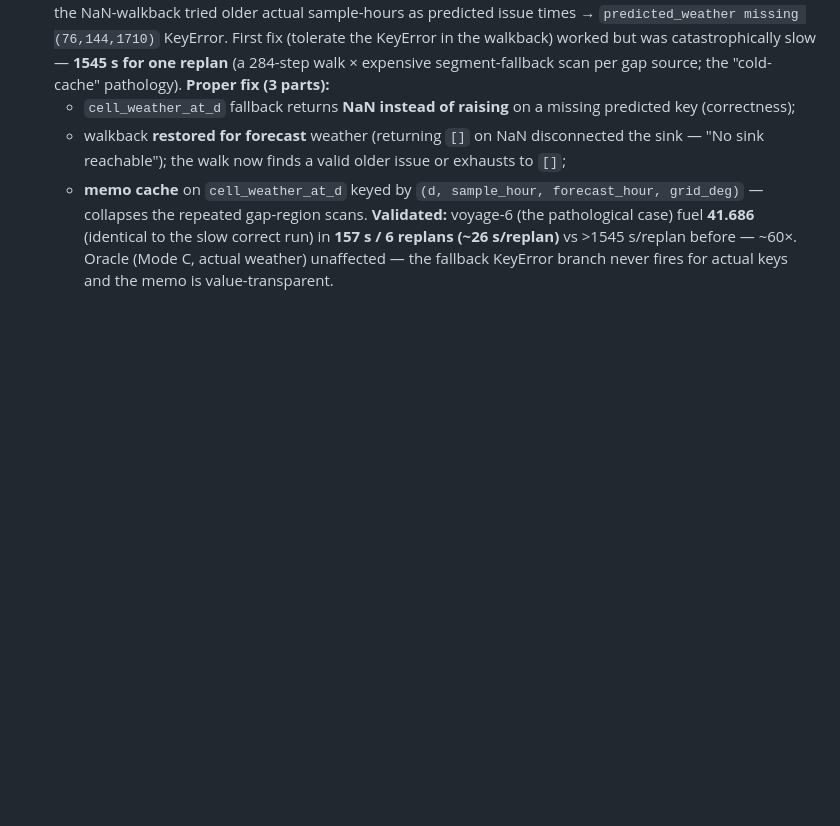
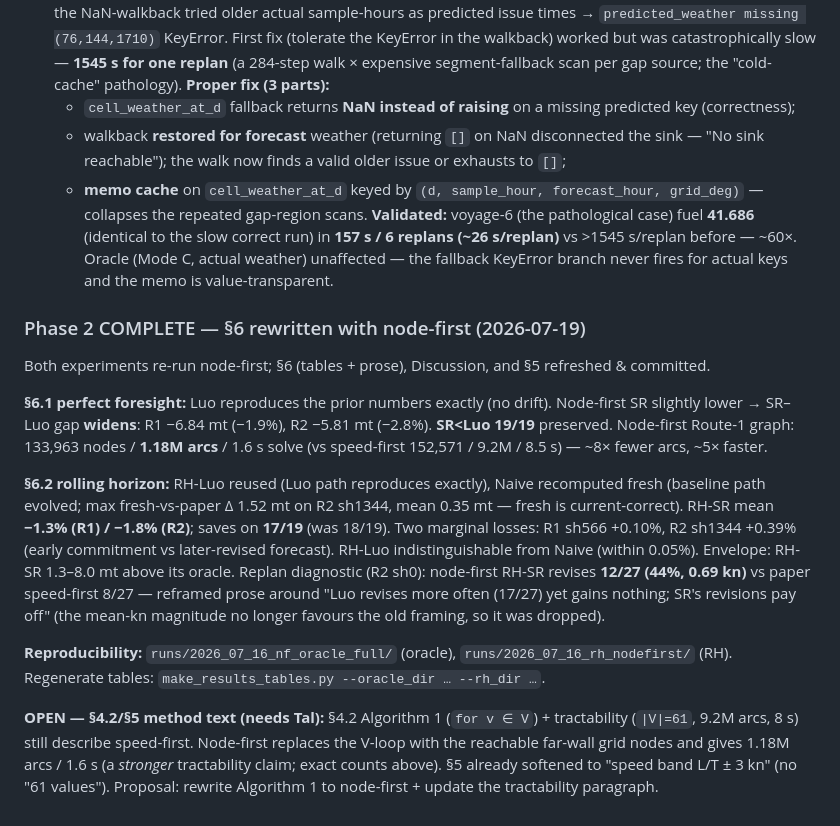
Before and after one commit to amishafir/Voyage_Optimization, a Markdown page: docs/meeting_prep_2026_07_13.md, the part around the change. Drawn GitHub-style; blank space fills up the shorter version.

Commit message:
Meeting prep: log Phase 2 completion — §6 node-first results + §4.2 open item

```diff
--- a/docs/meeting_prep_2026_07_13.md
+++ b/docs/meeting_prep_2026_07_13.md
@@ -339,3 +339,29 @@ states speed-first did not:
    correct run) in **157 s / 6 replans (~26 s/replan)** vs >1545 s/replan before — ~60×.
    Oracle (Mode C, actual weather) unaffected — the fallback KeyError branch never fires for
    actual keys and the memo is value-transparent.
+
+### Phase 2 COMPLETE — §6 rewritten with node-first (2026-07-19)
+Both experiments re-run node-first; §6 (tables + prose), Discussion, and §5 refreshed & committed.
+
+**§6.1 perfect foresight:** Luo reproduces the prior numbers exactly (no drift). Node-first SR
+slightly lower → SR–Luo gap **widens**: R1 −6.84 mt (−1.9%), R2 −5.81 mt (−2.8%). **SR<Luo 19/19**
+preserved. Node-first Route-1 graph: 133,963 nodes / **1.18M arcs** / 1.6 s solve (vs speed-first
+152,571 / 9.2M / 8.5 s) — ~8× fewer arcs, ~5× faster.
+
+**§6.2 rolling horizon:** RH-Luo reused (Luo path reproduces exactly), Naive recomputed fresh
+(baseline path evolved; max fresh-vs-paper Δ 1.52 mt on R2 sh1344, mean 0.35 mt — fresh is
+current-correct). RH-SR mean **−1.3% (R1) / −1.8% (R2)**; saves on **17/19** (was 18/19). Two
+marginal losses: R1 sh566 +0.10%, R2 sh1344 +0.39% (early commitment vs later-revised forecast).
+RH-Luo indistinguishable from Naive (within 0.05%). Envelope: RH-SR 1.3–8.0 mt above its oracle.
+Replan diagnostic (R2 sh0): node-first RH-SR revises **12/27 (44%, 0.69 kn)** vs paper speed-first
+8/27 — reframed prose around "Luo revises more often (17/27) yet gains nothing; SR's revisions pay
+off" (the mean-kn magnitude no longer favours the old framing, so it was dropped).
+
+**Reproducibility:** `runs/2026_07_16_nf_oracle_full/` (oracle), `runs/2026_07_16_rh_nodefirst/`
+(RH). Regenerate tables: `make_results_tables.py --oracle_dir … --rh_dir …`.
+
+**OPEN — §4.2/§5 method text (needs Tal):** §4.2 Algorithm 1 (`for v ∈ V`) + tractability
+(`|V|=61`, 9.2M arcs, 8 s) still describe speed-first. Node-first replaces the V-loop with the
+reachable far-wall grid nodes and gives 1.18M arcs / 1.6 s (a *stronger* tractability claim; exact
+counts above). §5 already softened to "speed band L/T ± 3 kn" (no "61 values"). Proposal: rewrite
+Algorithm 1 to node-first + update the tractability paragraph.
```
